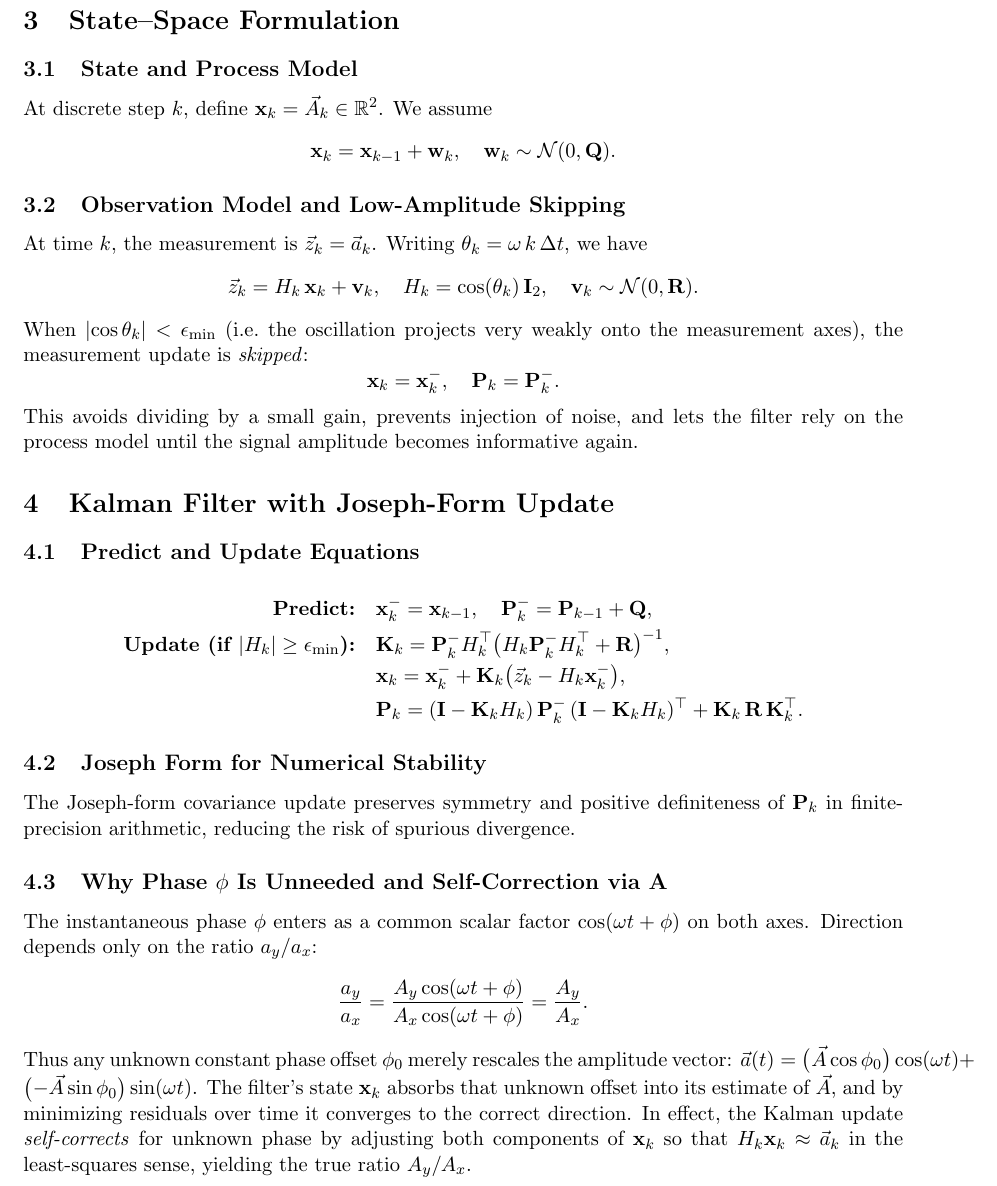
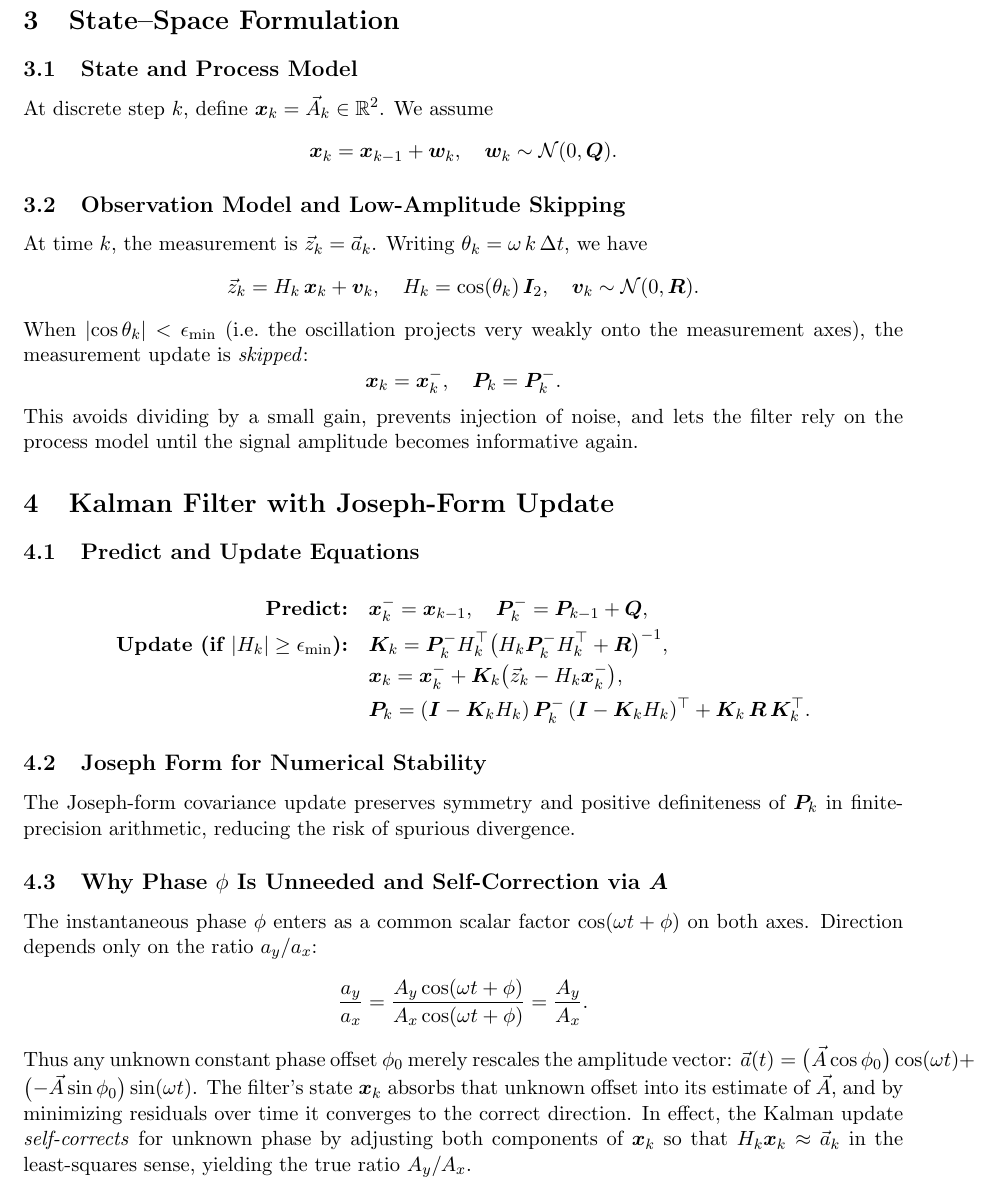
Before and after one commit to bareboat-necessities/bbn-wave-period-esp32, a LaTeX paper (bbn_wave_freq_m5atomS3/doc/wave_dir_tracking_kalman.tex): part of page 2 of 4, cut so that both start at the same text. Compiled offline with pdfLaTeX.

Commit message:
Update wave_dir_tracking_kalman.tex

```diff
--- a/bbn_wave_freq_m5atomS3/doc/wave_dir_tracking_kalman.tex
+++ b/bbn_wave_freq_m5atomS3/doc/wave_dir_tracking_kalman.tex
@@ -33,25 +33,25 @@ where
 \section{State–Space Formulation}
 \subsection{State and Process Model}
 At discrete step \(k\), define
-\(\mathbf{x}_k=\vec{A}_k\in\mathbb{R}^2\).  We assume
+\(\bm{x}_k=\vec{A}_k\in\mathbb{R}^2\).  We assume
 \[
-\mathbf{x}_k = \mathbf{x}_{k-1} + \mathbf{w}_k,\quad
-\mathbf{w}_k\sim\mathcal{N}(0,\mathbf{Q}).
+\bm{x}_k = \bm{x}_{k-1} + \bm{w}_k,\quad
+\bm{w}_k\sim\mathcal{N}(0,\bm{Q}).
 \]
 
 \subsection{Observation Model and Low-Amplitude Skipping}
 At time \(k\), the measurement is \(\vec{z}_k=\vec{a}_k\).  Writing \(\theta_k = \omega\,k\,\Delta t\), we have
 \[
 \vec{z}_k
-= H_k\,\mathbf{x}_k + \mathbf{v}_k,
+= H_k\,\bm{x}_k + \bm{v}_k,
 \quad
-H_k = \cos(\theta_k)\,\mathbf{I}_2,
+H_k = \cos(\theta_k)\,\bm{I}_2,
 \quad
-\mathbf{v}_k\sim\mathcal{N}(0,\mathbf{R}).
+\bm{v}_k\sim\mathcal{N}(0,\bm{R}).
 \]
 When \(\lvert\cos\theta_k\rvert<\epsilon_{\min}\) (i.e.\ the oscillation projects very weakly onto the measurement axes), the measurement update is \emph{skipped}:
 \[
-\mathbf{x}_k = \mathbf{x}_k^-,\quad \mathbf{P}_k = \mathbf{P}_k^-.
+\bm{x}_k = \bm{x}_k^-,\quad \bm{P}_k = \bm{P}_k^-.
 \]
 This avoids dividing by a small gain, prevents injection of noise, and lets the filter rely on the process model until the signal amplitude becomes informative again.
 
@@ -60,21 +60,21 @@ This avoids dividing by a small gain, prevents injection of noise, and lets the
 \subsection{Predict and Update Equations}
 \begin{align*}
 \textbf{Predict:}\quad
-&\mathbf{x}_k^- = \mathbf{x}_{k-1},\quad
-\mathbf{P}_k^- = \mathbf{P}_{k-1} + \mathbf{Q},\\
+&\bm{x}_k^- = \bm{x}_{k-1},\quad
+\bm{P}_k^- = \bm{P}_{k-1} + \bm{Q},\\
 \textbf{Update (if }|H_k|\ge\epsilon_{\min}\textbf{):}\quad
-&\mathbf{K}_k = \mathbf{P}_k^- H_k^\top
-  \bigl(H_k\mathbf{P}_k^-H_k^\top + \mathbf{R}\bigr)^{-1},\\
-&\mathbf{x}_k = \mathbf{x}_k^- + \mathbf{K}_k\bigl(\vec{z}_k - H_k\mathbf{x}_k^-\bigr),\\
-&\mathbf{P}_k
-= (\mathbf{I}-\mathbf{K}_kH_k)\,\mathbf{P}_k^-\,(\mathbf{I}-\mathbf{K}_kH_k)^\top
-  + \mathbf{K}_k\,\mathbf{R}\,\mathbf{K}_k^\top.
+&\bm{K}_k = \bm{P}_k^- H_k^\top
+  \bigl(H_k\bm{P}_k^-H_k^\top + \bm{R}\bigr)^{-1},\\
+&\bm{x}_k = \bm{x}_k^- + \bm{K}_k\bigl(\vec{z}_k - H_k\bm{x}_k^-\bigr),\\
+&\bm{P}_k
+= (\bm{I}-\bm{K}_kH_k)\,\bm{P}_k^-\,(\bm{I}-\bm{K}_kH_k)^\top
+  + \bm{K}_k\,\bm{R}\,\bm{K}_k^\top.
 \end{align*}
 
 \subsection{Joseph Form for Numerical Stability}
-The Joseph‐form covariance update preserves symmetry and positive definiteness of \(\mathbf{P}_k\) in finite‐precision arithmetic, reducing the risk of spurious divergence.
+The Joseph‐form covariance update preserves symmetry and positive definiteness of \(\bm{P}_k\) in finite‐precision arithmetic, reducing the risk of spurious divergence.
 
-\subsection{Why Phase $\phi$ Is Unneeded and Self‐Correction via $\mathbf{A}$}
+\subsection{Why Phase $\phi$ Is Unneeded and Self‐Correction via $\bm{A}$}
 The instantaneous phase $\phi$ enters as a common scalar factor \(\cos(\omega t+\phi)\) on both axes.  Direction depends only on the ratio \(a_y/a_x\):
 \[
 \frac{a_y}{a_x}
@@ -83,9 +83,7 @@ The instantaneous phase $\phi$ enters as a common scalar factor \(\cos(\omega t+
 \]
 Thus any unknown constant phase offset \(\phi_0\) merely rescales the amplitude vector:
 \(\vec{a}(t)=\bigl(\vec{A}\cos\phi_0\bigr)\cos(\omega t)+\bigl(-\vec{A}\sin\phi_0\bigr)\sin(\omega t)\).
-The filter’s state \(\mathbf{x}_k\) absorbs that unknown offset into its estimate of \(\vec{A}\), and by minimizing residuals over time it converges to the correct direction.  In effect, the Kalman update \emph{self‐corrects} for unknown phase by adjusting both components of \(\mathbf{x}_k\) so that \(H_k\mathbf{x}_k\approx\vec{a}_k\) in the least‐squares sense, yielding the true ratio \(A_y/A_x\).
+The filter’s state \(\bm{x}_k\) absorbs that unknown offset into its estimate of \(\vec{A}\), and by minimizing residuals over time it converges to the correct direction.  In effect, the Kalman update \emph{self‐corrects} for unknown phase by adjusting both components of \(\bm{x}_k\) so that \(H_k\bm{x}_k\approx\vec{a}_k\) in the least‐squares sense, yielding the true ratio \(A_y/A_x\).
 
 \section{Additional Numerical Safeguards}
 \begin{itemize}
-  \item \textbf{Mahalanobis gating:} Reject updates if the innovation \(\vec{z}_k - H_k\mathbf{x}_k^-\) exceeds a threshold in Mahalanobis distance.
-  \item \textbf{LDLT decomposition:} Use LDLT factorization for inverting \(H_k\mathbf{P}_k^-H_k^\top + \mathbf{R}\), enhancing robustness against ill-conditioning.
@@ -94,3 +91,6 @@ The filter’s state \(\mathbf{x}_k\) absorbs that unknown offset into its estim
+  \item \textbf{LDLT decomposition:} Use LDLT factorization for inverting \(H_k\bm{P}_k^-H_k^\top + \bm{R}\), enhancing robustness against ill-conditioning.
+  \item \textbf{Covariance floor:} Enforce a small positive floor on diagonal entries of \(\bm{P}_k\) to prevent singularity.
+  \item \textbf{Adaptive measurement noise:} Temporarily inflate \(\bm{R}\) when large residuals indicate outliers.
 \end{itemize}
 
 \section{Direction Extraction and Smoothing}
```
Also changed, not shown: bbn_wave_freq_m5atomS3/doc/wave_dir_tracking_kalman.tex (11 more changed lines).
